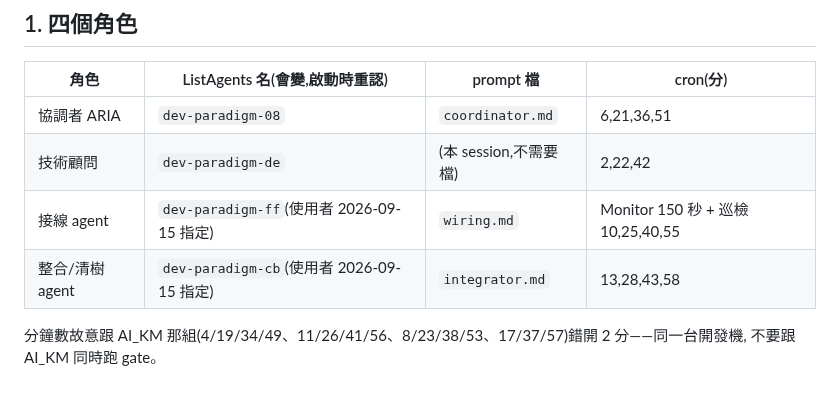
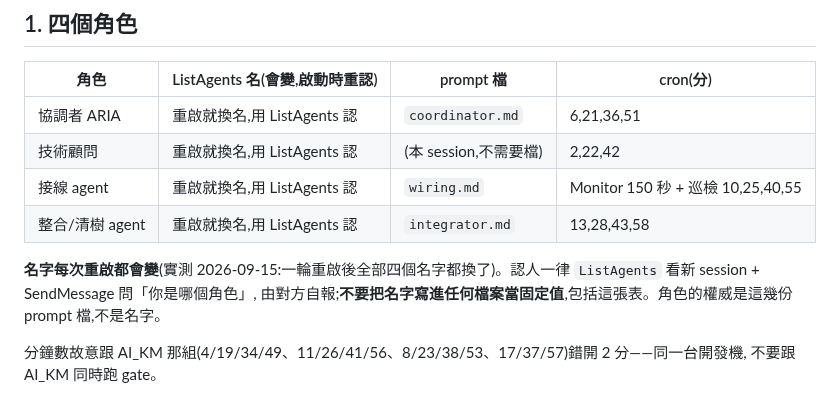
Before and after one commit to pollux0971/dev-loop-mcp, a Markdown page: .orca-brief/roles/README.md, the part around the change. GitHub-like rendering.

Commit message:
roles/README:角色表不寫死 session 名(重啟就換),認人一律 ListAgents + 問角色
2026-09-15 實測:一輪重啟後四個名字全換(ARIA dev-paradigm-08→57、顧問 de→e2、接線 ff→9f)。

Co-Authored-By: Claude Opus 5 <noreply@anthropic.com>

```diff
--- a/.orca-brief/roles/README.md
+++ b/.orca-brief/roles/README.md
@@ -13,10 +13,13 @@
 
 | 角色 | ListAgents 名(會變,啟動時重認) | prompt 檔 | cron(分) |
 |---|---|---|---|
-| 協調者 ARIA | `dev-paradigm-08` | `coordinator.md` | 6,21,36,51 |
-| 技術顧問 | `dev-paradigm-de` | (本 session,不需要檔) | 2,22,42 |
-| 接線 agent | `dev-paradigm-ff`(使用者 2026-09-15 指定) | `wiring.md` | Monitor 150 秒 + 巡檢 10,25,40,55 |
-| 整合/清樹 agent | `dev-paradigm-cb`(使用者 2026-09-15 指定) | `integrator.md` | 13,28,43,58 |
+| 協調者 ARIA | 重啟就換名,用 ListAgents 認 | `coordinator.md` | 6,21,36,51 |
+| 技術顧問 | 重啟就換名,用 ListAgents 認 | (本 session,不需要檔) | 2,22,42 |
+| 接線 agent | 重啟就換名,用 ListAgents 認 | `wiring.md` | Monitor 150 秒 + 巡檢 10,25,40,55 |
+| 整合/清樹 agent | 重啟就換名,用 ListAgents 認 | `integrator.md` | 13,28,43,58 |
+
+**名字每次重啟都會變**(實測 2026-09-15:一輪重啟後全部四個名字都換了)。認人一律 `ListAgents` 看新 session + SendMessage 問「你是哪個角色」,
+由對方自報;**不要把名字寫進任何檔案當固定值**,包括這張表。角色的權威是這幾份 prompt 檔,不是名字。
 
 分鐘數故意跟 AI_KM 那組(4/19/34/49、11/26/41/56、8/23/38/53、17/37/57)錯開 2 分——同一台開發機,
 不要跟 AI_KM 同時跑 gate。
```
